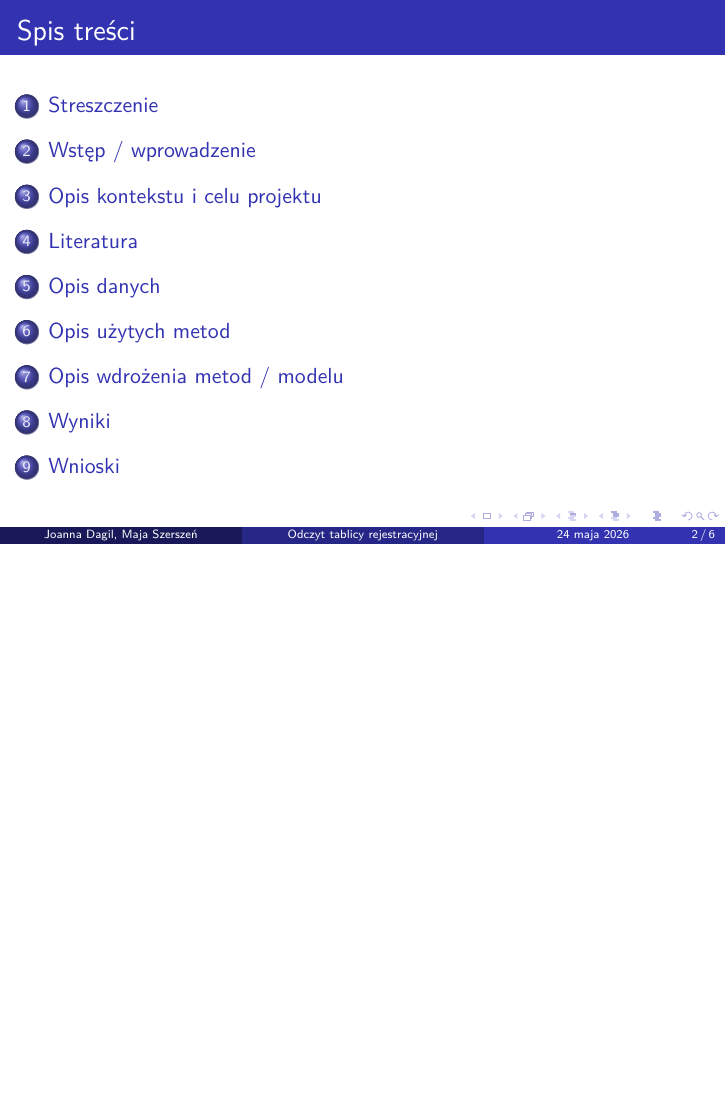
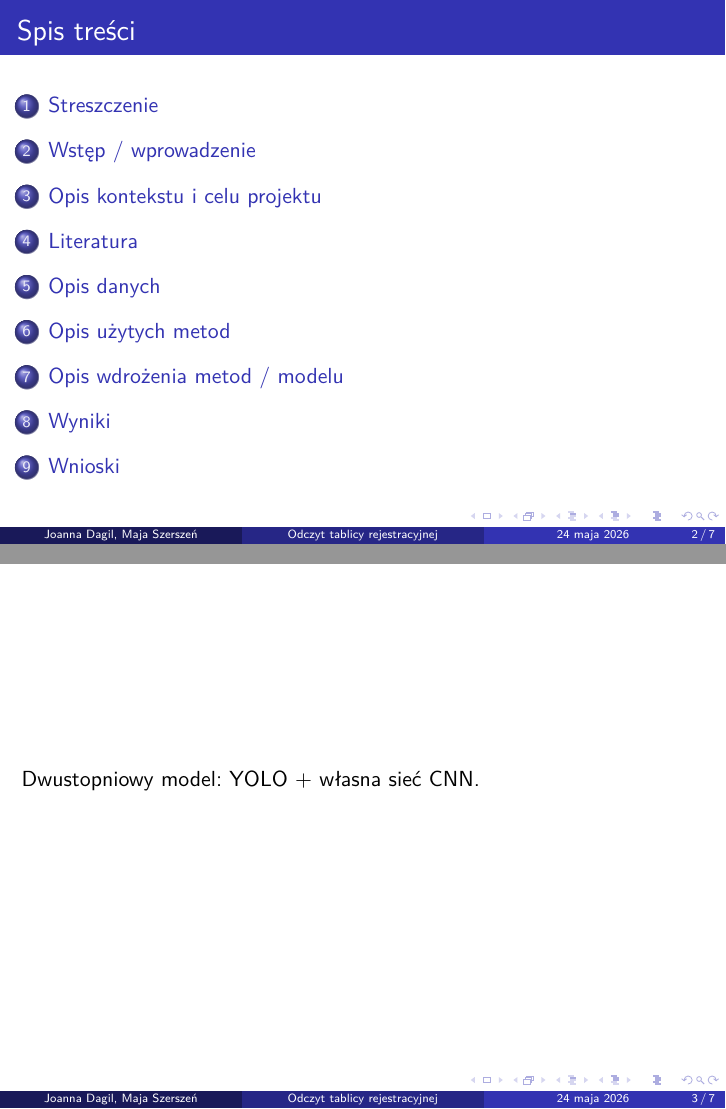
Before and after one commit to majsz/license-plate-reader, LaTeX slides (latex/main.tex): page 2 of 11 before the commit and pages 2 and 3 of 12 after it, the two joined at a grey line, the shorter picture padded with empty space. Compiled offline with pdfLaTeX.

Commit message:
some work on yolo

```diff
--- a/latex/main.tex
+++ b/latex/main.tex
@@ -58,6 +58,9 @@
 
 \section{Streszczenie}
 
+\begin{frame}
+Dwustopniowy model: YOLO + własna sieć CNN.
+\end{frame}
 
 
 
```
Also changed, not shown: latex/main.pdf, 8 other files.
